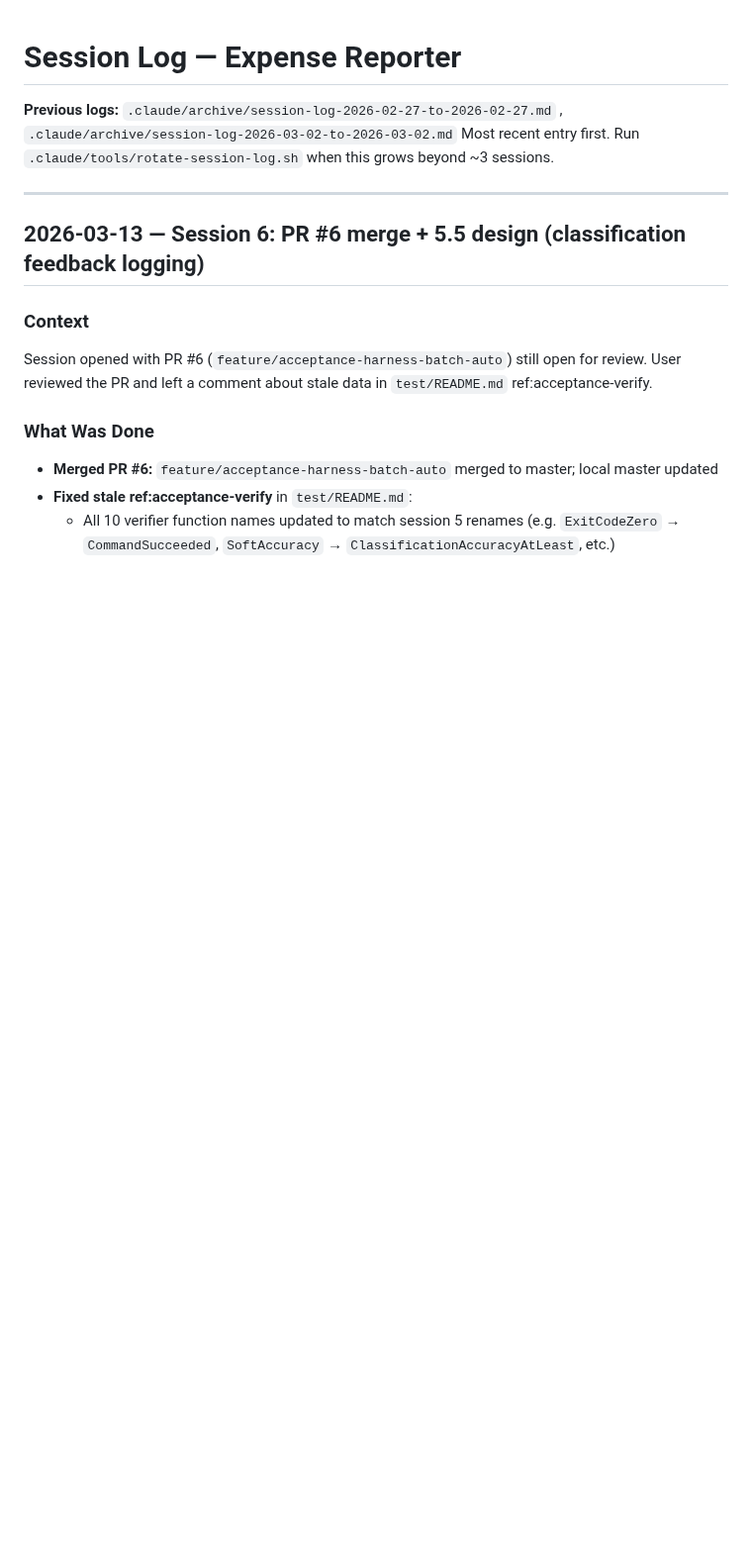
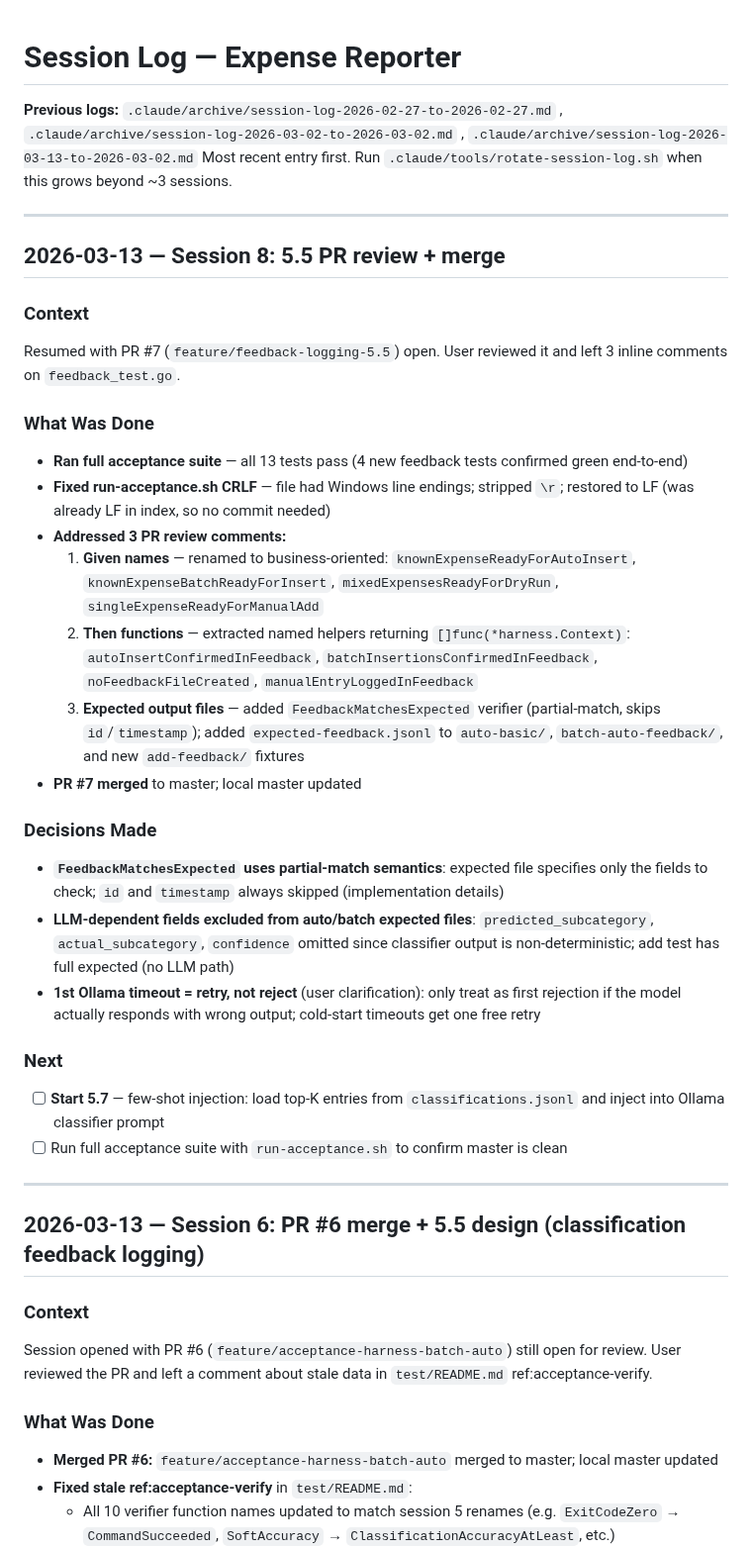
Before and after one commit to leandror172/expense-reporter-experiment, a Markdown page: .claude/session-log.md, the part around one of its changes. Shown at 99% size. Rendered like a GitHub page; blank space fills up the shorter version.

```diff
--- a/.claude/session-log.md
+++ b/.claude/session-log.md
@@ -2,7 +2,33 @@
 
 **Previous logs:** `.claude/archive/session-log-2026-02-27-to-2026-02-27.md`
 , `.claude/archive/session-log-2026-03-02-to-2026-03-02.md`
+, `.claude/archive/session-log-2026-03-13-to-2026-03-02.md`
 Most recent entry first. Run `.claude/tools/rotate-session-log.sh` when this grows beyond ~3 sessions.
+
+---
+
+## 2026-03-13 — Session 8: 5.5 PR review + merge
+
+### Context
+Resumed with PR #7 (`feature/feedback-logging-5.5`) open. User reviewed it and left 3 inline comments on `feedback_test.go`.
+
+### What Was Done
+- **Ran full acceptance suite** — all 13 tests pass (4 new feedback tests confirmed green end-to-end)
+- **Fixed run-acceptance.sh CRLF** — file had Windows line endings; stripped `\r`; restored to LF (was already LF in index, so no commit needed)
+- **Addressed 3 PR review comments:**
+  1. **Given names** — renamed to business-oriented: `knownExpenseReadyForAutoInsert`, `knownExpenseBatchReadyForInsert`, `mixedExpensesReadyForDryRun`, `singleExpenseReadyForManualAdd`
+  2. **Then functions** — extracted named helpers returning `[]func(*harness.Context)`: `autoInsertConfirmedInFeedback`, `batchInsertionsConfirmedInFeedback`, `noFeedbackFileCreated`, `manualEntryLoggedInFeedback`
+  3. **Expected output files** — added `FeedbackMatchesExpected` verifier (partial-match, skips `id`/`timestamp`); added `expected-feedback.jsonl` to `auto-basic/`, `batch-auto-feedback/`, and new `add-feedback/` fixtures
+- **PR #7 merged** to master; local master updated
+
+### Decisions Made
+- **`FeedbackMatchesExpected` uses partial-match semantics**: expected file specifies only the fields to check; `id` and `timestamp` always skipped (implementation details)
+- **LLM-dependent fields excluded from auto/batch expected files**: `predicted_subcategory`, `actual_subcategory`, `confidence` omitted since classifier output is non-deterministic; add test has full expected (no LLM path)
+- **1st Ollama timeout = retry, not reject** (user clarification): only treat as first rejection if the model actually responds with wrong output; cold-start timeouts get one free retry
+
+### Next
+- [ ] **Start 5.7** — few-shot injection: load top-K entries from `classifications.jsonl` and inject into Ollama classifier prompt
+- [ ] Run full acceptance suite with `run-acceptance.sh` to confirm master is clean
 
 ---
 
```
Also changed, not shown: other parts of .claude/session-log.md (+0 -67 lines), .claude/index.md (+1 -0 lines), .claude/session-context.md (+7 -8 lines).
